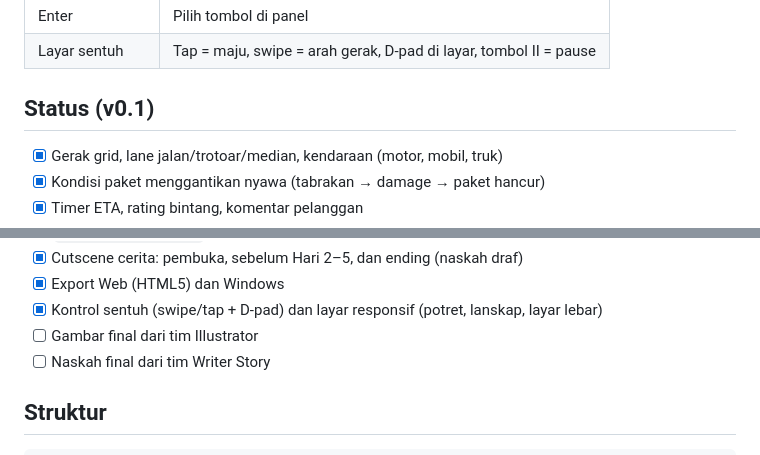
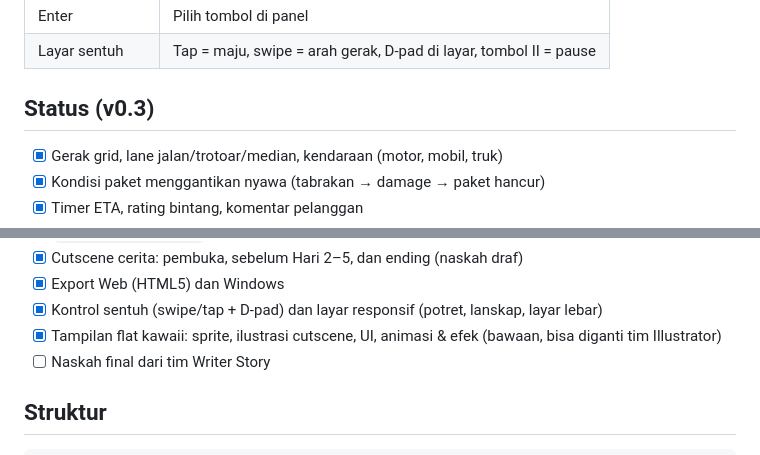
Before and after one commit to FirmansyahDzakwanArifien/si-ngacir, a Markdown page: README.md, 2 parts joined by grey strips. GitHub-like rendering.

Commit message:
docs: status README v0.3

```diff
--- a/README.md
+++ b/README.md
@@ -21,7 +21,7 @@ Game arcade 2D tentang Masbro, capybara yang harus lolos masa percobaan lima har
 | Enter | Pilih tombol di panel |
 | Layar sentuh | Tap = maju, swipe = arah gerak, D-pad di layar, tombol II = pause |
 
-## Status (v0.1)
+## Status (v0.3)
 
 * [x] Gerak grid, lane jalan/trotoar/median, kendaraan (motor, mobil, truk)
 * [x] Kondisi paket menggantikan nyawa (tabrakan → damage → paket hancur)
@@ -37,7 +37,7 @@ Game arcade 2D tentang Masbro, capybara yang harus lolos masa percobaan lima har
 * [x] Cutscene cerita: pembuka, sebelum Hari 2–5, dan ending (naskah draf)
 * [x] Export Web (HTML5) dan Windows
 * [x] Kontrol sentuh (swipe/tap + D-pad) dan layar responsif (potret, lanskap, layar lebar)
-* [ ] Gambar final dari tim Illustrator
+* [x] Tampilan flat kawaii: sprite, ilustrasi cutscene, UI, animasi & efek (bawaan, bisa diganti tim Illustrator)
 * [ ] Naskah final dari tim Writer Story
 
 ## Struktur
```
